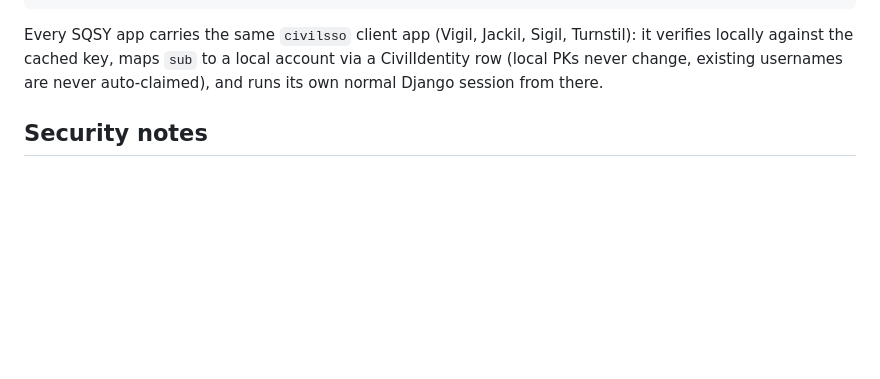
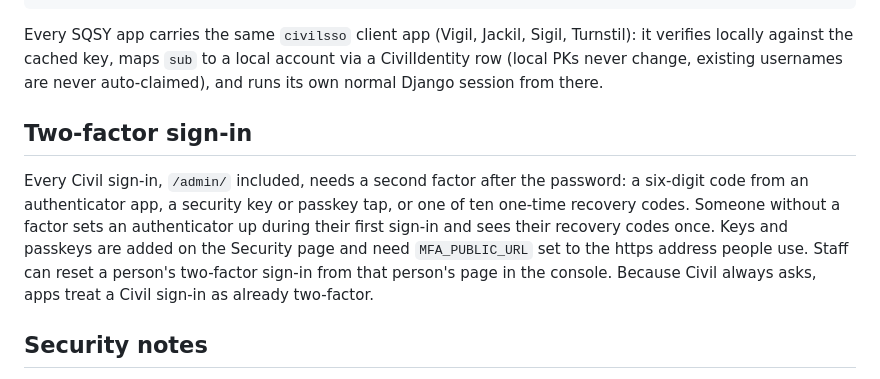
Before and after one commit to Susquehanna-Syntax/Civil, a Markdown page: README.md, the part around the change. Rendered like a GitHub page; blank space fills up the shorter version.

Commit message:
docs: two-factor sign-in

```diff
--- a/README.md
+++ b/README.md
@@ -70,6 +70,17 @@ Turnstil): it verifies locally against the cached key, maps `sub` to a local
 account via a CivilIdentity row (local PKs never change, existing usernames
 are never auto-claimed), and runs its own normal Django session from there.
 
+## Two-factor sign-in
+
+Every Civil sign-in, `/admin/` included, needs a second factor after the
+password: a six-digit code from an authenticator app, a security key or
+passkey tap, or one of ten one-time recovery codes. Someone without a factor
+sets an authenticator up during their first sign-in and sees their recovery
+codes once. Keys and passkeys are added on the Security page and need
+`MFA_PUBLIC_URL` set to the https address people use. Staff can reset a
+person's two-factor sign-in from that person's page in the console. Because
+Civil always asks, apps treat a Civil sign-in as already two-factor.
+
 ## Security notes
 
 - The JWT keypair is generated at Civil's first boot and lives in the DB —
```
